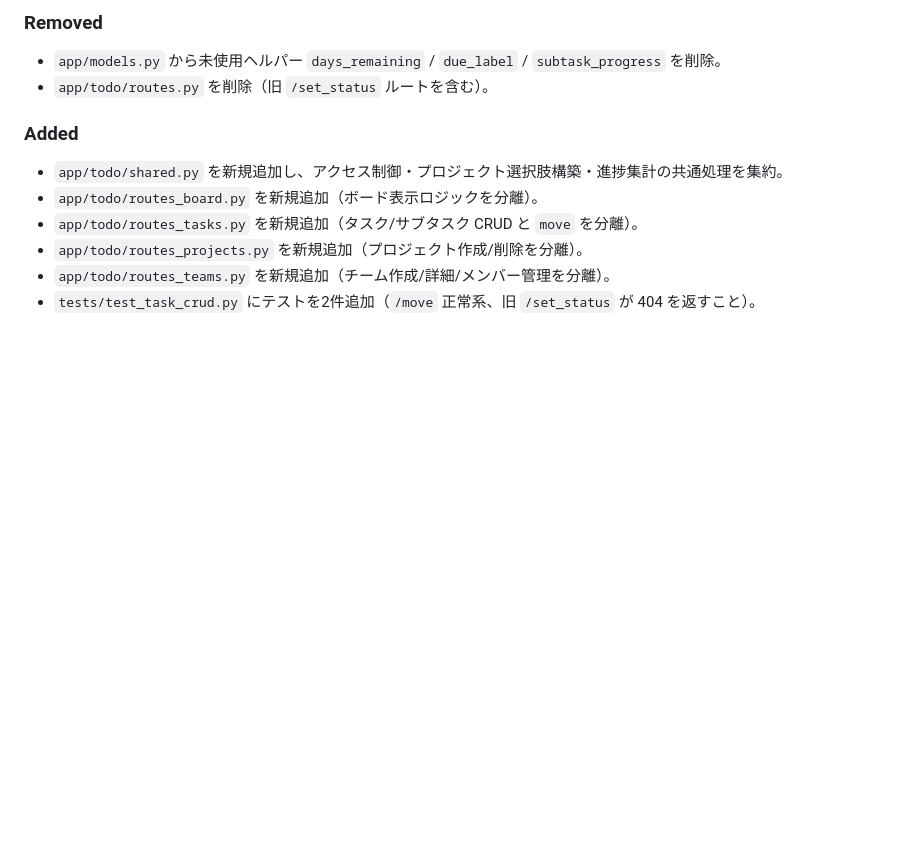
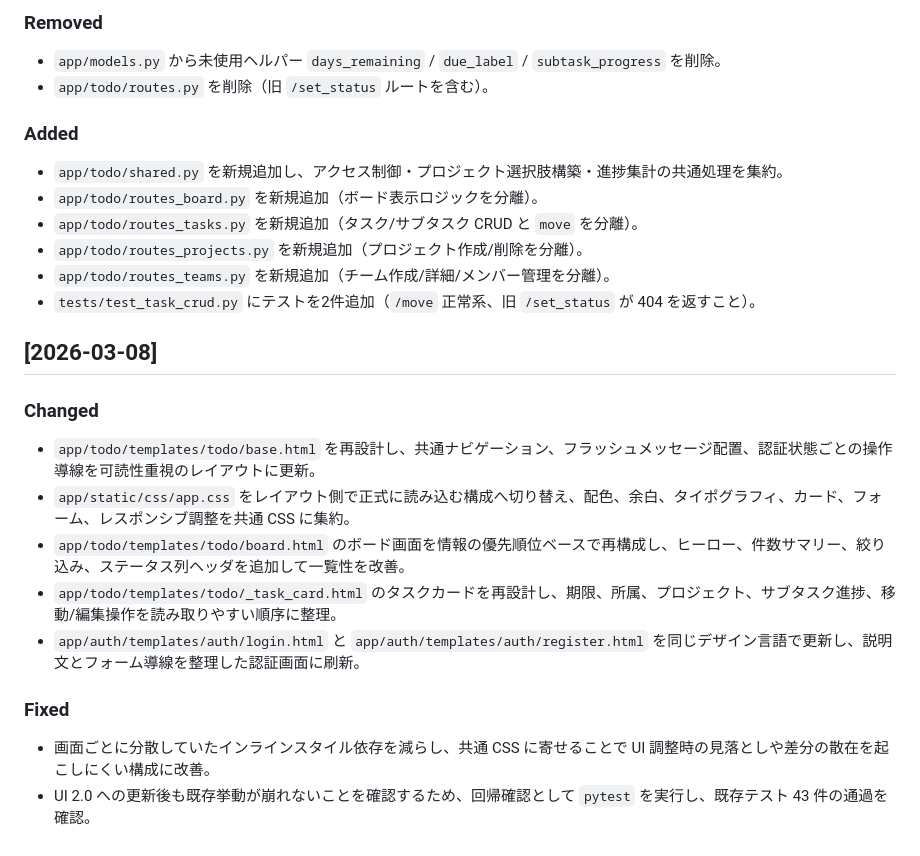
Before and after one commit to orionkokonen/flask_todo_pro, a Markdown page: CHANGELOG.md, the part around the change. Drawn GitHub-style; blank space fills up the shorter version.

```diff
--- a/CHANGELOG.md
+++ b/CHANGELOG.md
@@ -48,3 +48,18 @@
 - `app/todo/routes_projects.py` を新規追加（プロジェクト作成/削除を分離）。
 - `app/todo/routes_teams.py` を新規追加（チーム作成/詳細/メンバー管理を分離）。
 - `tests/test_task_crud.py` にテストを2件追加（`/move` 正常系、旧 `/set_status` が 404 を返すこと）。
+
+## [2026-03-08]
+
+### Changed
+
+- `app/todo/templates/todo/base.html` を再設計し、共通ナビゲーション、フラッシュメッセージ配置、認証状態ごとの操作導線を可読性重視のレイアウトに更新。
+- `app/static/css/app.css` をレイアウト側で正式に読み込む構成へ切り替え、配色、余白、タイポグラフィ、カード、フォーム、レスポンシブ調整を共通 CSS に集約。
+- `app/todo/templates/todo/board.html` のボード画面を情報の優先順位ベースで再構成し、ヒーロー、件数サマリー、絞り込み、ステータス列ヘッダを追加して一覧性を改善。
+- `app/todo/templates/todo/_task_card.html` のタスクカードを再設計し、期限、所属、プロジェクト、サブタスク進捗、移動/編集操作を読み取りやすい順序に整理。
+- `app/auth/templates/auth/login.html` と `app/auth/templates/auth/register.html` を同じデザイン言語で更新し、説明文とフォーム導線を整理した認証画面に刷新。
+
+### Fixed
+
+- 画面ごとに分散していたインラインスタイル依存を減らし、共通 CSS に寄せることで UI 調整時の見落としや差分の散在を起こしにくい構成に改善。
+- UI 2.0 への更新後も既存挙動が崩れないことを確認するため、回帰確認として `pytest` を実行し、既存テスト 43 件の通過を確認。
```
